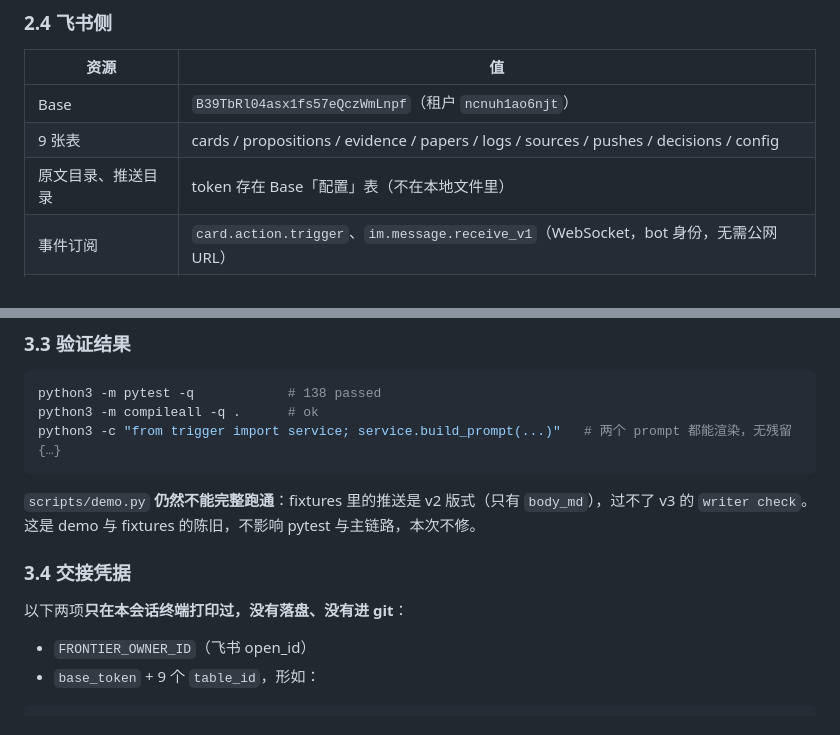
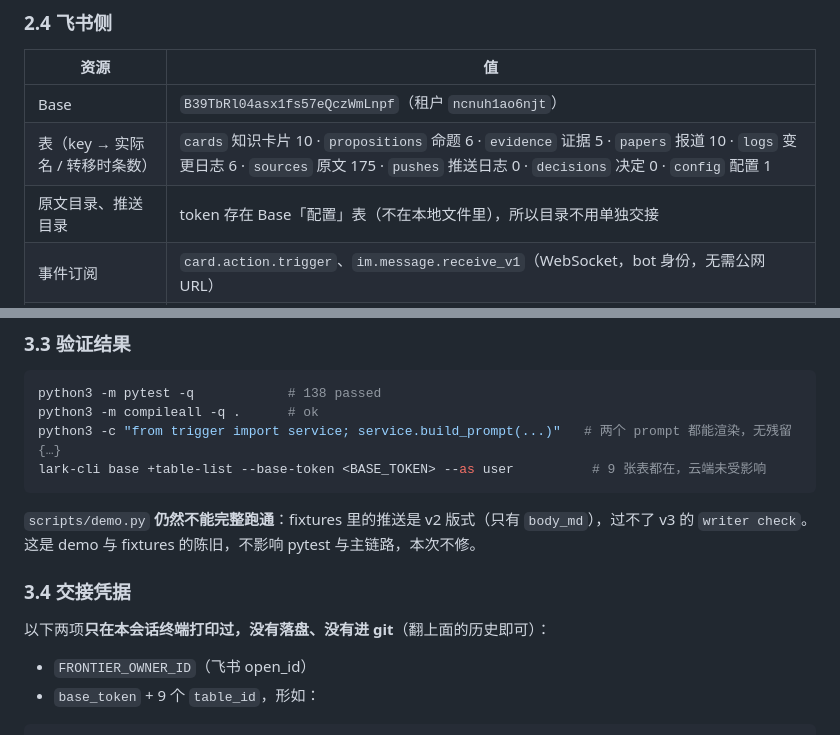
Before and after one commit to Moke110/frontier, a Markdown page: WINDOWS-TRANSFER.md, 2 parts joined by grey strips. Drawn GitHub-style.

Commit message:
docs: record verified cloud state in the Windows handoff

````diff
--- a/WINDOWS-TRANSFER.md
+++ b/WINDOWS-TRANSFER.md
@@ -80,8 +80,8 @@
 | 资源 | 值 |
 |---|---|
 | Base | `B39TbRl04asx1fs57eQczWmLnpf`（租户 `ncnuh1ao6njt`） |
-| 9 张表 | cards / propositions / evidence / papers / logs / sources / pushes / decisions / config |
-| 原文目录、推送目录 | token 存在 Base「配置」表（不在本地文件里） |
+| 表（key → 实际名 / 转移时条数） | `cards` 知识卡片 10 · `propositions` 命题 6 · `evidence` 证据 5 · `papers` 报道 10 · `logs` 变更日志 6 · `sources` 原文 175 · `pushes` 推送日志 0 · `decisions` 决定 0 · `config` 配置 1 |
+| 原文目录、推送目录 | token 存在 Base「配置」表（不在本地文件里），所以目录不用单独交接 |
 | 事件订阅 | `card.action.trigger`、`im.message.receive_v1`（WebSocket，bot 身份，无需公网 URL） |
 | 本机凭据 | `~/.lark-cli/config.json`（user + bot 身份）、`~/.config/frontier/env`（owner open_id） |
 
@@ -139,13 +139,14 @@
 python3 -m pytest -q            # 138 passed
 python3 -m compileall -q .      # ok
 python3 -c "from trigger import service; service.build_prompt(...)"   # 两个 prompt 都能渲染，无残留 {…}
+lark-cli base +table-list --base-token <BASE_TOKEN> --as user          # 9 张表都在，云端未受影响
 ```
 
 `scripts/demo.py` **仍然不能完整跑通**：fixtures 里的推送是 v2 版式（只有 `body_md`），过不了 v3 的 `writer check`。这是 demo 与 fixtures 的陈旧，不影响 pytest 与主链路，本次不修。
 
 ### 3.4 交接凭据
 
-以下两项**只在本会话终端打印过，没有落盘、没有进 git**：
+以下两项**只在本会话终端打印过，没有落盘、没有进 git**（翻上面的历史即可）：
 
 - `FRONTIER_OWNER_ID`（飞书 open_id）
 - `base_token` + 9 个 `table_id`，形如：
````
